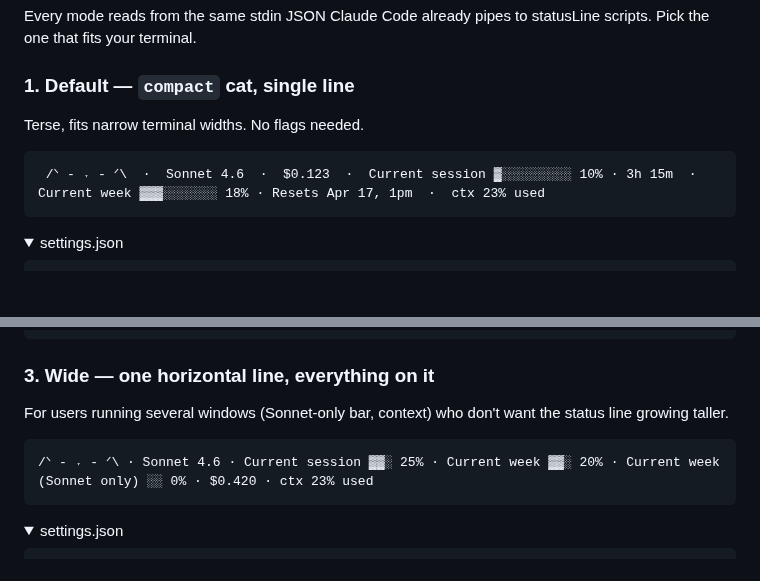
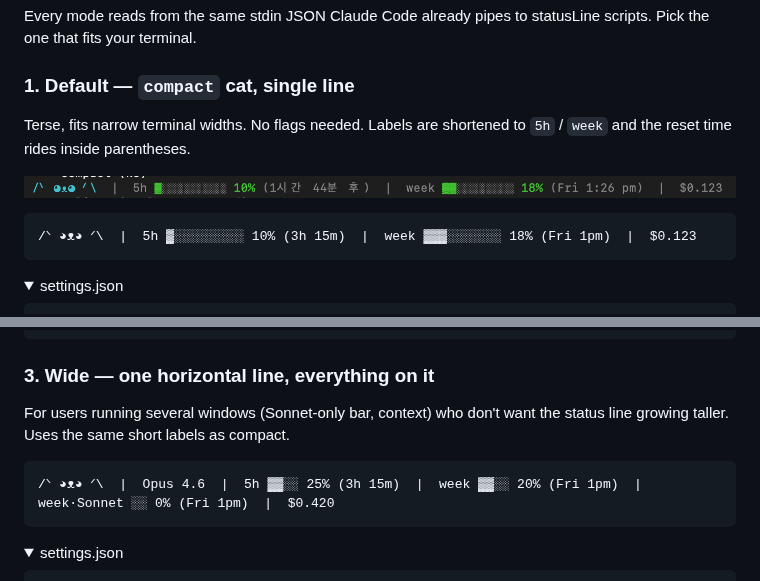
Before and after one commit to thingineeer/claude-cat, a Markdown page: README.md, 2 parts joined by grey strips. GitHub-like rendering; pictures changed too: assets/screenshots/compact-short.png (added); folded sections open; blank space fills up the shorter version.

````diff
--- a/README.md
+++ b/README.md
@@ -21,9 +21,15 @@ statusLine scripts. Pick the one that fits your terminal.
 
 ### 1. Default — `compact` cat, single line
 
-Terse, fits narrow terminal widths. No flags needed.
+Terse, fits narrow terminal widths. No flags needed. Labels are shortened
+to `5h` / `week` and the reset time rides inside parentheses.
+
+<p align="left">
+  <img src="assets/screenshots/compact-short.png" alt="compact cat status line" width="780" />
+</p>
+
 ```
- /ᐠ - ˕ - ᐟ\  ·  Sonnet 4.6  ·  $0.123  ·  Current session ▓░░░░░░░░░ 10% · 3h 15m  ·  Current week ▓▓▓░░░░░░░ 18% · Resets Apr 17, 1pm  ·  ctx 23% used
+/ᐠ ◕ᴥ◕ ᐟ\  |  5h ▓░░░░░░░░░ 10% (3h 15m)  |  week ▓▓▓░░░░░░░ 18% (Fri 1pm)  |  $0.123
 ```
 
 <details><summary>settings.json</summary>
@@ -57,9 +63,10 @@ the cat's fixed-width left column.
 ### 3. Wide — one horizontal line, everything on it
 
 For users running several windows (Sonnet-only bar, context) who don't
-want the status line growing taller.
+want the status line growing taller. Uses the same short labels as
+compact.
 ```
-/ᐠ - ˕ - ᐟ\ · Sonnet 4.6 · Current session ▓▓░ 25% · Current week ▓▓░ 20% · Current week (Sonnet only) ░░ 0% · $0.420 · ctx 23% used
+/ᐠ ◕ᴥ◕ ᐟ\  |  Opus 4.6  |  5h ▓▓░░ 25% (3h 15m)  |  week ▓▓░░ 20% (Fri 1pm)  |  week·Sonnet ░░ 0% (Fri 1pm)  |  $0.420
 ```
 
 <details><summary>settings.json</summary>
````
Also changed, not shown: other parts of README.md (+6 -6 lines), CHANGELOG.md (+14 -0 lines), assets/screenshots/README.md (added, +24 -0 lines).
